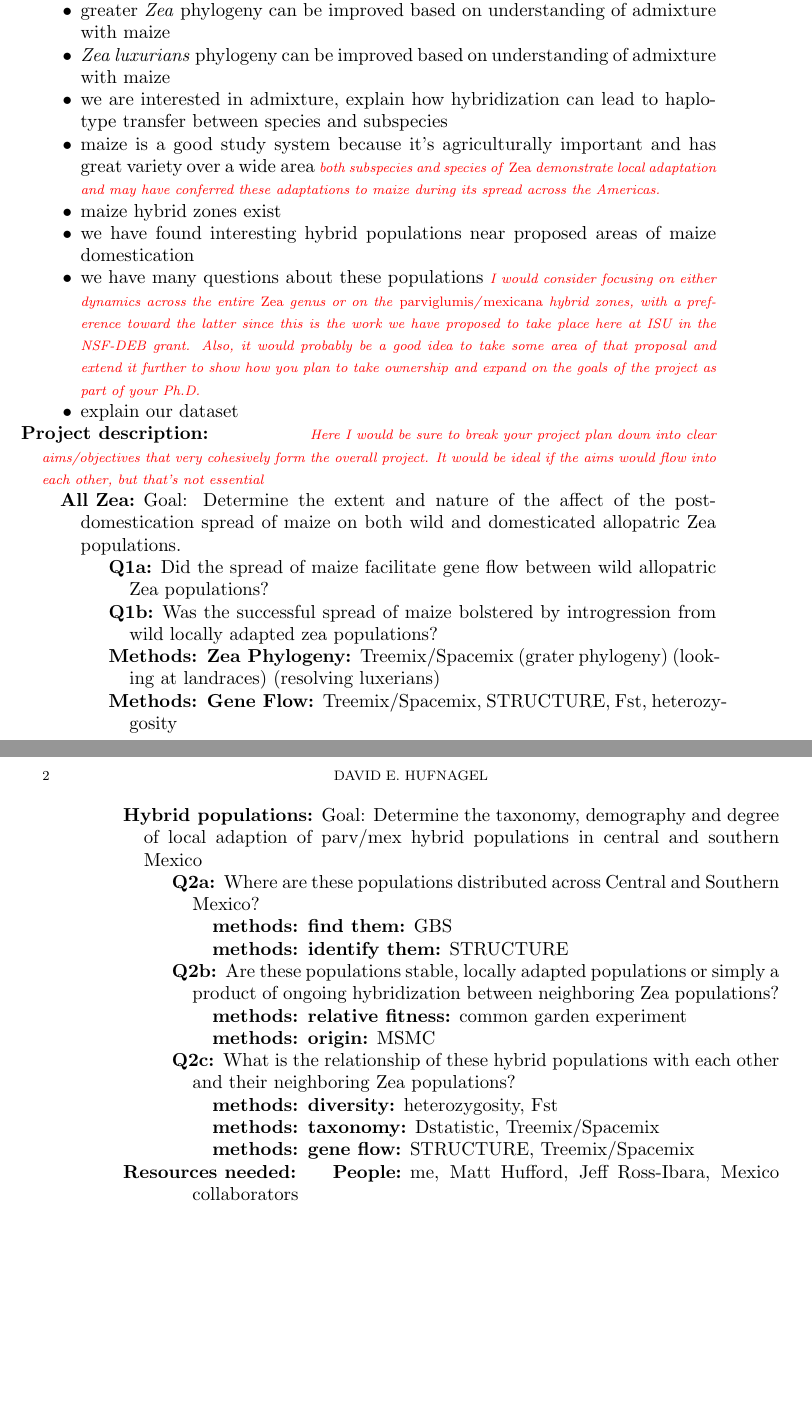
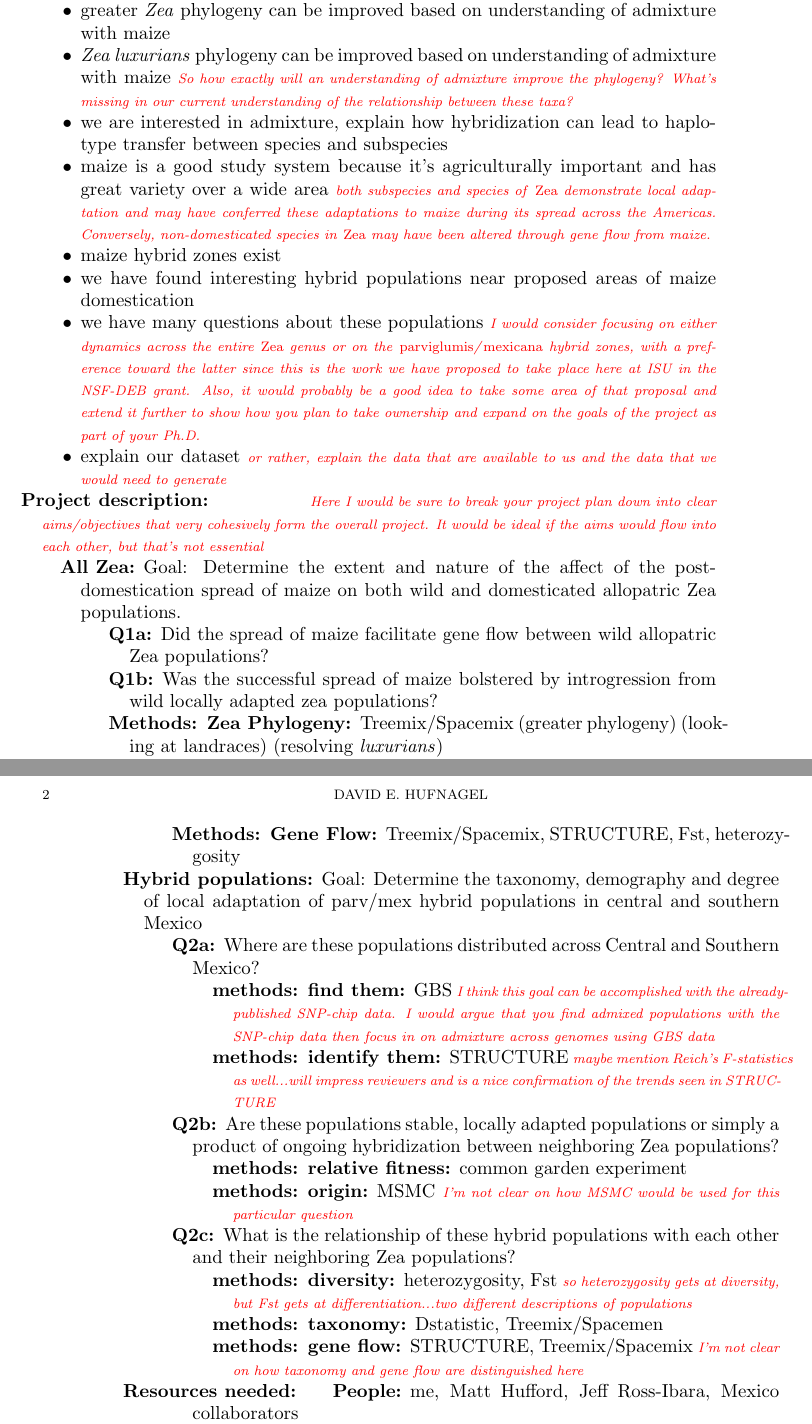
Before and after one commit to HuffordLab/ZeaGeneFlow_SNPChip, a LaTeX paper (Research Statement Outline.tex): two parts of pages 1 and 2 of 2, joined at a grey line, cut so that both start at the same text, the shorter picture padded with empty space. Compiled offline with pdfLaTeX.

Commit message:
edits to Research Statement

```diff
--- a/Research Statement Outline.tex
+++ b/Research Statement Outline.tex
@@ -23,14 +23,14 @@
 	\item[Project Background] \hfill
 		\begin{itemize}
 			\item greater \emph{Zea} phylogeny can be improved based on understanding of admixture with maize
-			\item \emph{Zea luxurians} phylogeny  can be improved based on understanding of admixture with maize
+			\item \emph{Zea luxurians} phylogeny  can be improved based on understanding of admixture with maize \mbh{So how exactly will an understanding of admixture improve the phylogeny? What's missing in our current understanding of the relationship between these taxa?}
 			\item we are interested in admixture, explain how hybridization can lead to haplotype transfer between species and subspecies
-			\item maize is a good study system because it's agriculturally important and has great variety over a wide area \mbh{both subspecies and species of \emph{Zea} demonstrate local adaptation and may have conferred these adaptations to maize during its spread across the Americas.}
+			\item maize is a good study system because it's agriculturally important and has great variety over a wide area \mbh{both subspecies and species of \emph{Zea} demonstrate local adaptation and may have conferred these adaptations to maize during its spread across the Americas.  Conversely, non-domesticated species in \emph{Zea} may have been altered through gene flow from maize.}
 			\item maize hybrid zones exist
 			\item we have found interesting hybrid populations near proposed areas of maize domestication
 			\item we have many questions about these populations
 			\mbh{I would consider focusing on either dynamics across the entire \emph{Zea} genus or on the \emph{parviglumis}/\emph{mexicana} hybrid zones, with a preference toward the latter since this is the work we have proposed to take place here at ISU in the NSF-DEB grant.  Also, it would probably be a good idea to take some area of that proposal and extend it further to show how you plan to take ownership and expand on the goals of the project as part of your Ph.D.}
-			\item explain our dataset
+			\item explain our dataset \mbh{or rather, explain the data that are available to us and the data that we would need to generate}
 		\end{itemize}
 	\item[Project description] \hfill
 	\mbh{Here I would be sure to break your project plan down into clear aims/objectives that very cohesively form the overall project.  It would be ideal if the aims would flow into each other, but that's not essential}
@@ -39,26 +39,26 @@
 				\begin{description}
 					\item[Q1a] Did the spread of maize facilitate gene flow between wild allopatric Zea populations?
 					\item[Q1b]  Was the successful spread of maize bolstered by introgression from wild locally adapted zea populations?
-					\item[Methods: Zea Phylogeny] Treemix/Spacemix (grater phylogeny) (looking at landraces) (resolving luxerians)
+					\item[Methods: Zea Phylogeny] Treemix/Spacemix (greater phylogeny) (looking at landraces) (resolving \emph{luxurians})
 					\item[Methods: Gene Flow] Treemix/Spacemix, STRUCTURE, Fst, heterozygosity
 				\end{description}
-			\item[Hybrid populations] Goal: Determine the taxonomy, demography and degree of local adaption of parv/mex hybrid populations in central and southern Mexico
+			\item[Hybrid populations] Goal: Determine the taxonomy, demography and degree of local adaptation of parv/mex hybrid populations in central and southern Mexico
 				\begin{description}
 					\item[Q2a] Where are these populations distributed across Central and Southern Mexico?
 						\begin{description}
-							\item[methods: find them] GBS
-							\item[methods: identify them] STRUCTURE
+							\item[methods: find them] GBS \mbh{I think this goal can be accomplished with the already-published SNP-chip data.  I would argue that you find admixed populations with the SNP-chip data then focus in on admixture across genomes using GBS data}
+							\item[methods: identify them] STRUCTURE \mbh{maybe mention Reich's F-statistics as well...will impress reviewers and is a nice confirmation of the trends seen in STRUCTURE}
 						\end{description}
 					\item[Q2b] Are these populations stable, locally adapted populations or simply a product of ongoing hybridization between neighboring Zea populations?
 						\begin{description}
 							\item[methods: relative fitness] common garden experiment
-							\item[methods: origin] MSMC
+							\item[methods: origin] MSMC \mbh{I'm not clear on how MSMC would be used for this particular question}
 						\end{description}
 					\item[Q2c] What is the relationship of these hybrid populations with each other and their neighboring Zea populations?
 						\begin{description}
-							\item[methods: diversity] heterozygosity, Fst
-							\item[methods: taxonomy] Dstatistic, Treemix/Spacemix
-							\item[methods: gene flow] STRUCTURE, Treemix/Spacemix
+							\item[methods: diversity] heterozygosity, Fst \mbh{so heterozygosity gets at diversity, but Fst gets at differentiation...two different descriptions of populations}
+							\item[methods: taxonomy] Dstatistic, Treemix/Spacemen
+							\item[methods: gene flow] STRUCTURE, Treemix/Spacemix \mbh{I'm not clear on how taxonomy and gene flow are distinguished here}
 						\end{description}
 				\end{description}
 			\item[Resources needed]
```
Also changed, not shown: Research Statement Outline.pdf, 2 other files.
